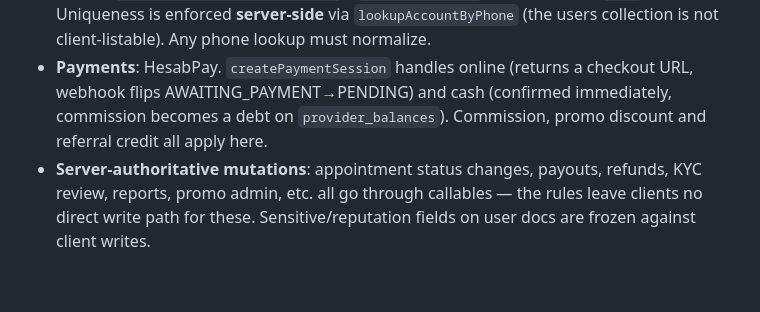
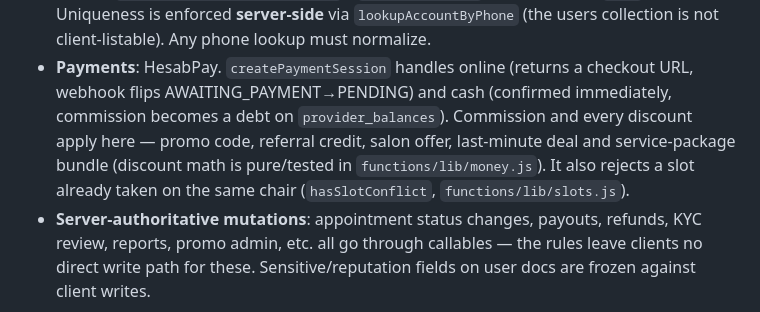
Before and after one commit to aminullah-dev/stealth-service-vault-, a Markdown page: CLAUDE.md, the part around the change. Drawn GitHub-style; blank space fills up the shorter version.

```diff
--- a/CLAUDE.md
+++ b/CLAUDE.md
@@ -39,8 +39,11 @@ silently hit "permission denied".
   (the users collection is not client‑listable). Any phone lookup must normalize.
 - **Payments**: HesabPay. `createPaymentSession` handles online (returns a
   checkout URL, webhook flips AWAITING_PAYMENT→PENDING) and cash (confirmed
-  immediately, commission becomes a debt on `provider_balances`). Commission,
-  promo discount and referral credit all apply here.
+  immediately, commission becomes a debt on `provider_balances`). Commission and
+  every discount apply here — promo code, referral credit, salon offer,
+  last‑minute deal and service‑package bundle (discount math is pure/tested in
+  `functions/lib/money.js`). It also rejects a slot already taken on the same
+  chair (`hasSlotConflict`, `functions/lib/slots.js`).
 - **Server‑authoritative mutations**: appointment status changes, payouts,
   refunds, KYC review, reports, promo admin, etc. all go through callables — the
   rules leave clients no direct write path for these. Sensitive/reputation
```
Also changed, not shown: DEPLOY.md (+6 -1 lines).
